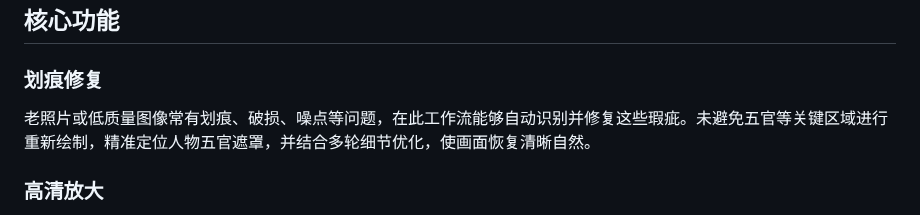
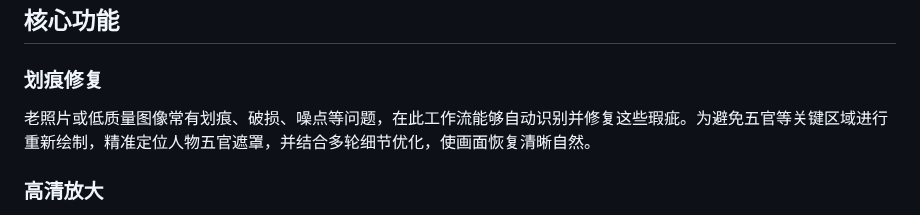
Before and after one commit to AzureSkyler/Phantom-Engine, a Markdown page: README.md, the part around the change. Drawn GitHub-style.

Commit message:
修正README文档用词，优化划痕修复描述

```diff
--- a/README.md
+++ b/README.md
@@ -7,7 +7,7 @@ Phantom-Engine 是一套基于 ComfyUI 构建的图像流，专为数字人内
 ## 核心功能
 
 ### 划痕修复
-老照片或低质量图像常有划痕、破损、噪点等问题，在此工作流能够自动识别并修复这些瑕疵。未避免五官等关键区域进行重新绘制，精准定位人物五官遮罩，并结合多轮细节优化，使画面恢复清晰自然。
+老照片或低质量图像常有划痕、破损、噪点等问题，在此工作流能够自动识别并修复这些瑕疵。为避免五官等关键区域进行重新绘制，精准定位人物五官遮罩，并结合多轮细节优化，使画面恢复清晰自然。
 
 ### 高清放大
 在实际使用场景中，图像的分辨率、清晰度不一，较小的图像在放大过程中容易模糊失真，较大的图像在缩小处理过程中会损失很多细节，我们引入 Supir 节点对图片进行修复，支持在缩放到1k分辨率后仍然保持细腻质感。
```
